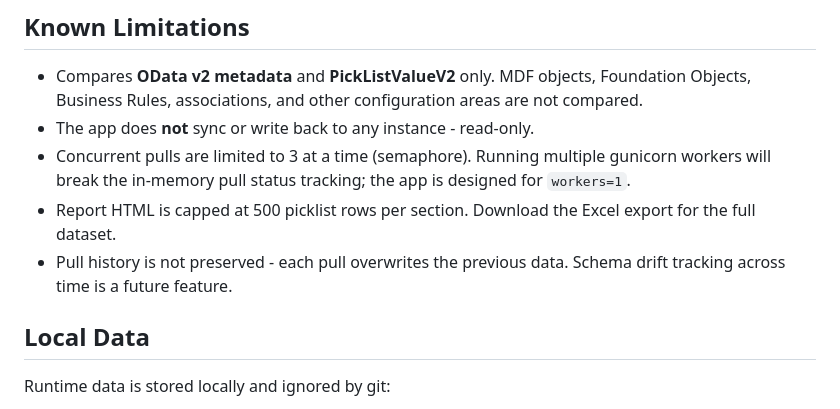
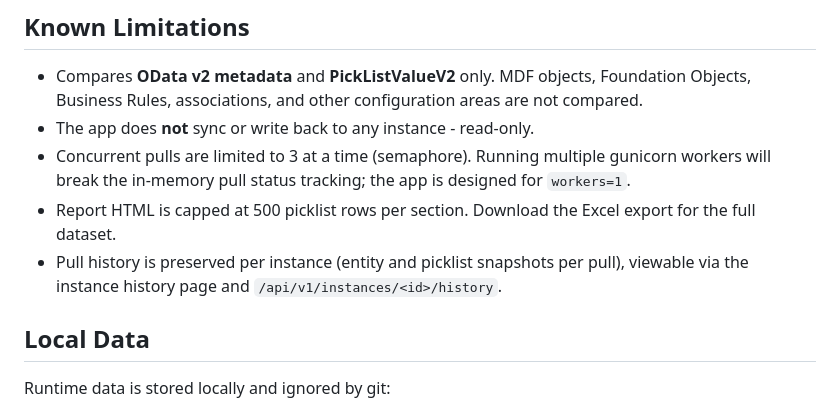
Before and after one commit to SahirVhora/sf-config-compare, a Markdown page: README.md, the part around the change. GitHub-like rendering.

Commit message:
docs: fix stale pull-history limitation, feature is implemented
Co-Authored-By: Claude Sonnet 5 <noreply@anthropic.com>

```diff
--- a/README.md
+++ b/README.md
@@ -174,8 +174,8 @@ Other endpoints: `GET /api/v1/instances`, `POST /api/v1/compare/report`,
   designed for `workers=1`.
 - Report HTML is capped at 500 picklist rows per section. Download the Excel
   export for the full dataset.
-- Pull history is not preserved - each pull overwrites the previous data.
-  Schema drift tracking across time is a future feature.
+- Pull history is preserved per instance (entity and picklist snapshots per
+  pull), viewable via the instance history page and `/api/v1/instances/<id>/history`.
 
 ## Local Data
 
```
